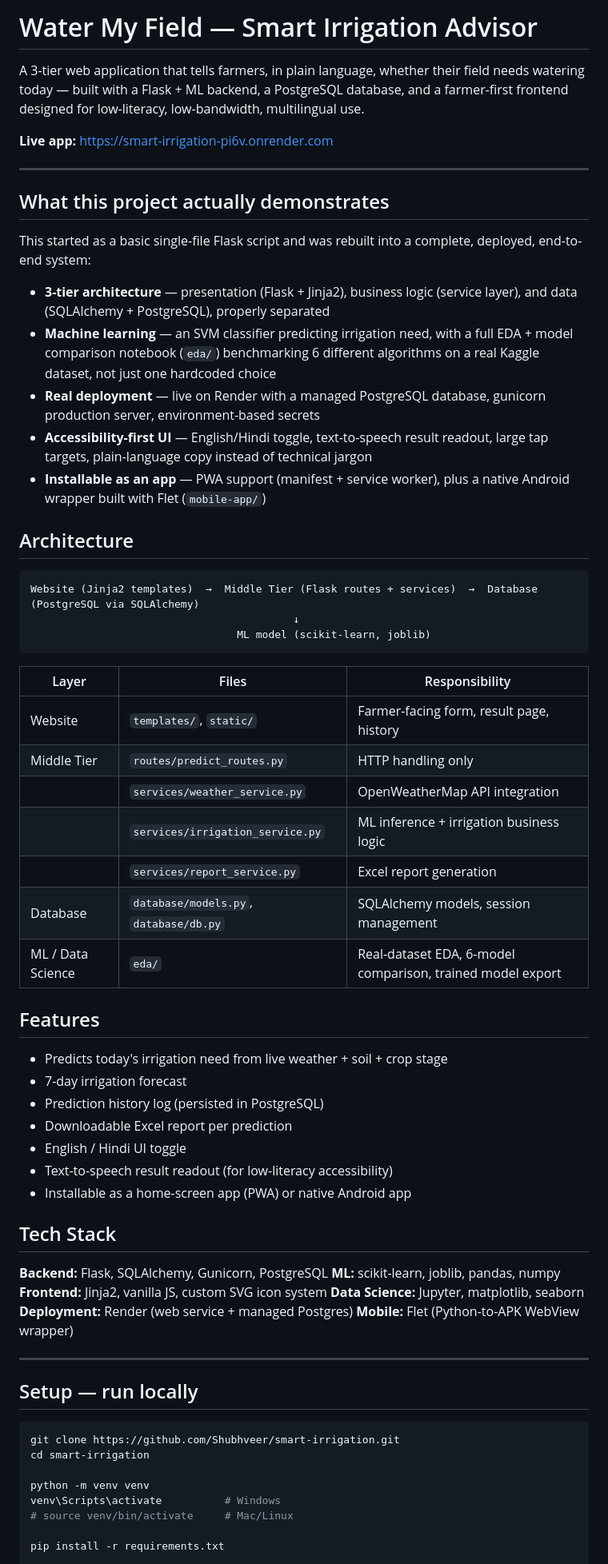
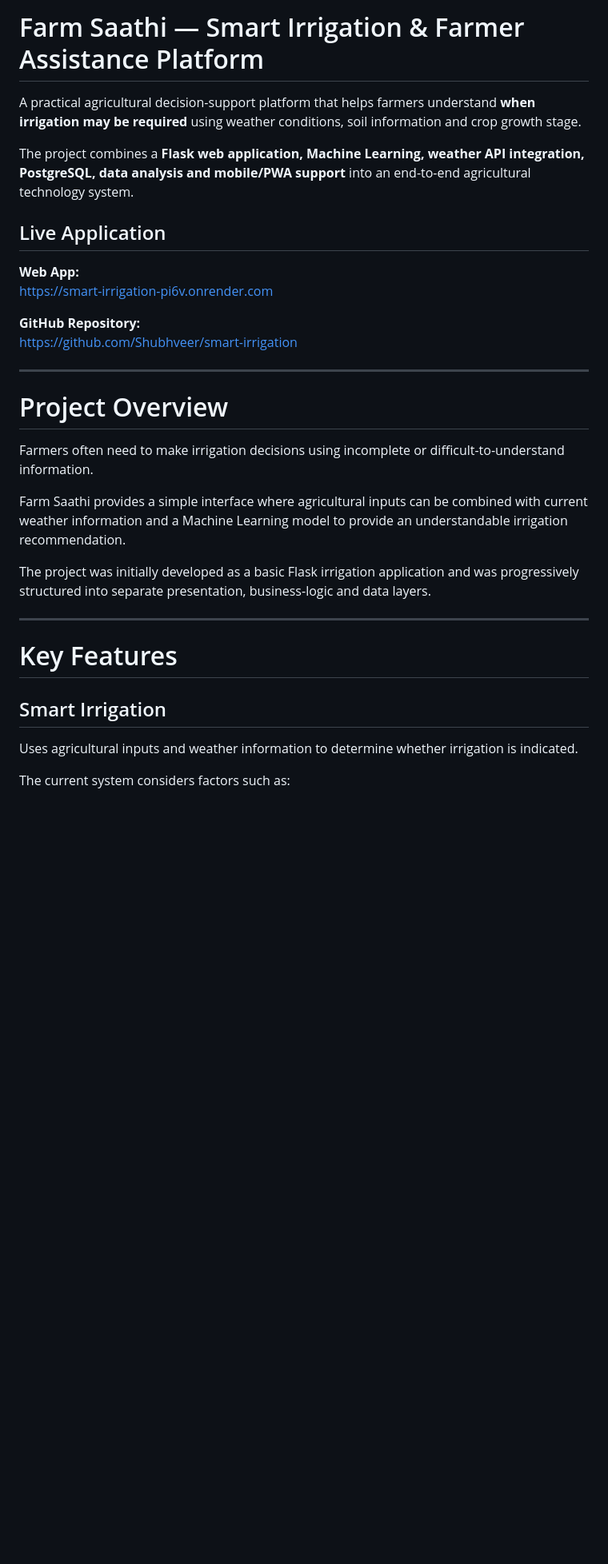
Before and after one commit to Shubhveer/smart-irrigation, a Markdown page: README.md, the part around one of its changes. Shown at 80% size. GitHub-like rendering; blank space fills up the shorter version.

````diff
--- a/README.md
+++ b/README.md
@@ -1,79 +1,34 @@
-# Water My Field — Smart Irrigation Advisor
+# Farm Saathi — Smart Irrigation & Farmer Assistance Platform
 
-A 3-tier web application that tells farmers, in plain language, whether their
-field needs watering today — built with a Flask + ML backend, a PostgreSQL
-database, and a farmer-first frontend designed for low-literacy, low-bandwidth,
-multilingual use.
+A practical agricultural decision-support platform that helps farmers understand **when irrigation may be required** using weather conditions, soil information and crop growth stage.
 
-**Live app:** https://smart-irrigation-pi6v.onrender.com
+The project combines a **Flask web application, Machine Learning, weather API integration, PostgreSQL, data analysis and mobile/PWA support** into an end-to-end agricultural technology system.
+
+## Live Application
+
+**Web App:**
+https://smart-irrigation-pi6v.onrender.com
+
+**GitHub Repository:**
+https://github.com/Shubhveer/smart-irrigation
 
 ---
 
-## What this project actually demonstrates
+# Project Overview
 
-This started as a basic single-file Flask script and was rebuilt into a
-complete, deployed, end-to-end system:
+Farmers often need to make irrigation decisions using incomplete or difficult-to-understand information.
 
-- **3-tier architecture** — presentation (Flask + Jinja2), business logic
-  (service layer), and data (SQLAlchemy + PostgreSQL), properly separated
-- **Machine learning** — an SVM classifier predicting irrigation need, with a
-  full EDA + model comparison notebook (`eda/`) benchmarking 6 different
-  algorithms on a real Kaggle dataset, not just one hardcoded choice
-- **Real deployment** — live on Render with a managed PostgreSQL database,
-  gunicorn production server, environment-based secrets
-- **Accessibility-first UI** — English/Hindi toggle, text-to-speech result
-  readout, large tap targets, plain-language copy instead of technical jargon
-- **Installable as an app** — PWA support (manifest + service worker), plus a
-  native Android wrapper built with Flet (`mobile-app/`)
+Farm Saathi provides a simple interface where agricultural inputs can be combined with current weather information and a Machine Learning model to provide an understandable irrigation recommendation.
 
-## Architecture
-
-```
-Website (Jinja2 templates)  →  Middle Tier (Flask routes + services)  →  Database (PostgreSQL via SQLAlchemy)
-                                          ↓
-                                 ML model (scikit-learn, joblib)
-```
-
-| Layer | Files | Responsibility |
-|---|---|---|
-| Website | `templates/`, `static/` | Farmer-facing form, result page, history |
-| Middle Tier | `routes/predict_routes.py` | HTTP handling only |
-| | `services/weather_service.py` | OpenWeatherMap API integration |
-| | `services/irrigation_service.py` | ML inference + irrigation business logic |
-| | `services/report_service.py` | Excel report generation |
-| Database | `database/models.py`, `database/db.py` | SQLAlchemy models, session management |
-| ML / Data Science | `eda/` | Real-dataset EDA, 6-model comparison, trained model export |
-
-## Features
-
-- Predicts today's irrigation need from live weather + soil + crop stage
-- 7-day irrigation forecast
-- Prediction history log (persisted in PostgreSQL)
-- Downloadable Excel report per prediction
-- English / Hindi UI toggle
-- Text-to-speech result readout (for low-literacy accessibility)
-- Installable as a home-screen app (PWA) or native Android app
-
-## Tech Stack
-
-**Backend:** Flask, SQLAlchemy, Gunicorn, PostgreSQL
-**ML:** scikit-learn, joblib, pandas, numpy
-**Frontend:** Jinja2, vanilla JS, custom SVG icon system
-**Data Science:** Jupyter, matplotlib, seaborn
-**Deployment:** Render (web service + managed Postgres)
-**Mobile:** Flet (Python-to-APK WebView wrapper)
+The project was initially developed as a basic Flask irrigation application and was progressively structured into separate presentation, business-logic and data layers.
 
 ---
 
-## Setup — run locally
+# Key Features
 
-```bash
-git clone https://github.com/Shubhveer/smart-irrigation.git
-cd smart-irrigation
+## Smart Irrigation
 
-python -m venv venv
-venv\Scripts\activate          # Windows
-# source venv/bin/activate     # Mac/Linux
+Uses agricultural inputs and weather information to determine whether irrigation is indicated.
 
-pip install -r requirements.txt
+The current system considers factors such as:
 
````
Also changed, not shown: other parts of README.md (+471 -32 lines).
